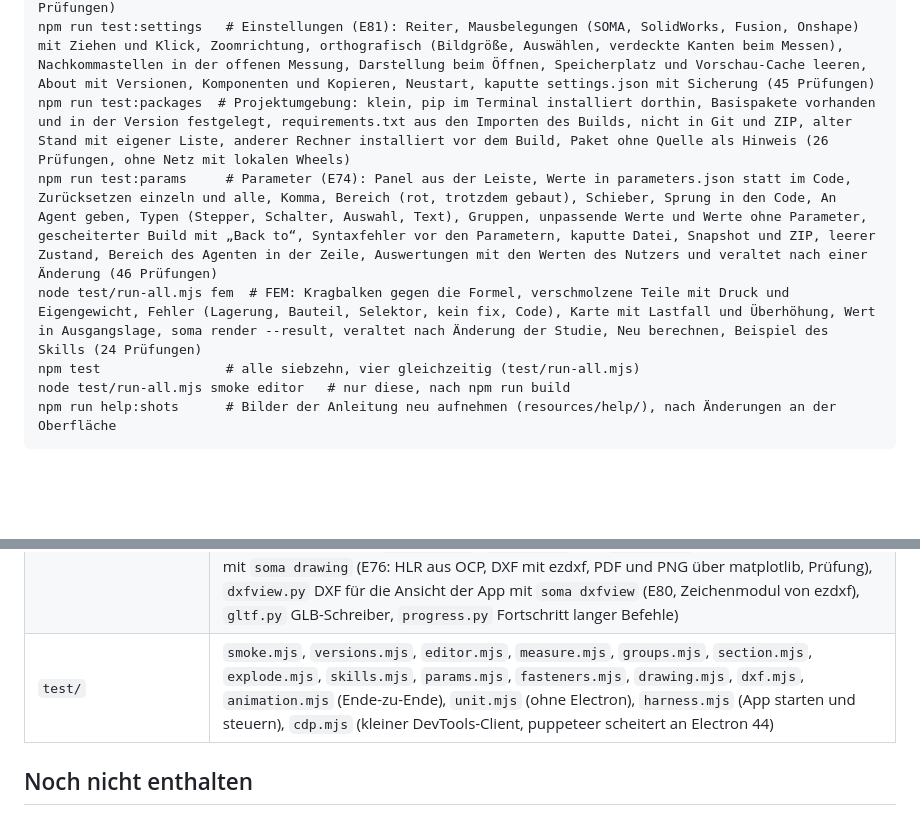
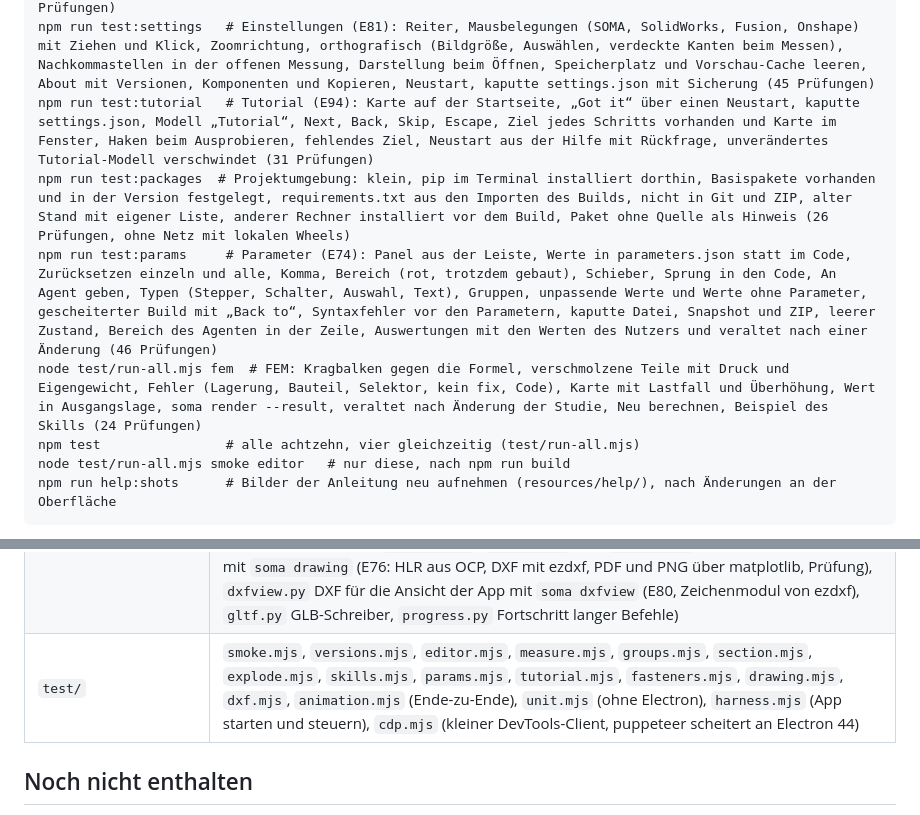
Before and after one commit to Kai-Jungsthoefel/SOMA, a Markdown page: app/README.md, 2 parts joined by grey strips. Rendered like a GitHub page; blank space fills up the shorter version.

````diff
--- a/app/README.md
+++ b/app/README.md
@@ -29,10 +29,11 @@ npm run test:drawing  # Technische Zeichnungen (E76): Codeblock des Skills ohne
 npm run test:dxf        # DXF-Ansicht (E80): soma dxfview mit Einheit, Größe, Layern, Kurven, Linientyp als Striche, Nicht-Zeichenbares, gleiche Ausgabe, kaputte Datei; in der App Öffnen per Klick im Dateibaum, Layer aus und ein (auch im Menü, ausgeschaltete aus der Datei), Zoom, Neuladen mit Ausschnitt, Mark up view mit Bereich, kaputte und gelöschte Datei (23 Prüfungen)
 npm run test:animation  # Animation, Analyse, soma render und Video: Bauen über den Watcher, Ablauf als Text, Kollisionsprüfung, Fehler mit Ort, Abspielen im Viewer (Lage, Hervorhebung, Kamera), Ausschluss mit Explosion und Messen, Verbindung mit Schlüssel, Bild, Übersicht, MP4 mit WebVTT, Video abspielen und Standbild markieren, Überhang, Wandstärke, Abstand mit Anzeige und Neu berechnen, Beispiel des Skills, ohne App Grenzwert mit Netzgenauigkeit, Teil vor Gruppe, Problemstellen, bessere Druckrichtung, kurze Schritte als eine Zeile, Modell nur einmal ausgeführt soma render mit Richtung, Ausblenden, Einpassen und Zoom (65 Prüfungen)
 npm run test:settings   # Einstellungen (E81): Reiter, Mausbelegungen (SOMA, SolidWorks, Fusion, Onshape) mit Ziehen und Klick, Zoomrichtung, orthografisch (Bildgröße, Auswählen, verdeckte Kanten beim Messen), Nachkommastellen in der offenen Messung, Darstellung beim Öffnen, Speicherplatz und Vorschau-Cache leeren, About mit Versionen, Komponenten und Kopieren, Neustart, kaputte settings.json mit Sicherung (45 Prüfungen)
+npm run test:tutorial   # Tutorial (E94): Karte auf der Startseite, „Got it“ über einen Neustart, kaputte settings.json, Modell „Tutorial“, Next, Back, Skip, Escape, Ziel jedes Schritts vorhanden und Karte im Fenster, Haken beim Ausprobieren, fehlendes Ziel, Neustart aus der Hilfe mit Rückfrage, unverändertes Tutorial-Modell verschwindet (31 Prüfungen)
 npm run test:packages  # Projektumgebung: klein, pip im Terminal installiert dorthin, Basispakete vorhanden und in der Version festgelegt, requirements.txt aus den Importen des Builds, nicht in Git und ZIP, alter Stand mit eigener Liste, anderer Rechner installiert vor dem Build, Paket ohne Quelle als Hinweis (26 Prüfungen, ohne Netz mit lokalen Wheels)
 npm run test:params     # Parameter (E74): Panel aus der Leiste, Werte in parameters.json statt im Code, Zurücksetzen einzeln und alle, Komma, Bereich (rot, trotzdem gebaut), Schieber, Sprung in den Code, An Agent geben, Typen (Stepper, Schalter, Auswahl, Text), Gruppen, unpassende Werte und Werte ohne Parameter, gescheiterter Build mit „Back to“, Syntaxfehler vor den Parametern, kaputte Datei, Snapshot und ZIP, leerer Zustand, Bereich des Agenten in der Zeile, Auswertungen mit den Werten des Nutzers und veraltet nach einer Änderung (46 Prüfungen)
 node test/run-all.mjs fem  # FEM: Kragbalken gegen die Formel, verschmolzene Teile mit Druck und Eigengewicht, Fehler (Lagerung, Bauteil, Selektor, kein fix, Code), Karte mit Lastfall und Überhöhung, Wert in Ausgangslage, soma render --result, veraltet nach Änderung der Studie, Neu berechnen, Beispiel des Skills (24 Prüfungen)
-npm test                # alle siebzehn, vier gleichzeitig (test/run-all.mjs)
+npm test                # alle achtzehn, vier gleichzeitig (test/run-all.mjs)
 node test/run-all.mjs smoke editor   # nur diese, nach npm run build
 npm run help:shots      # Bilder der Anleitung neu aufnehmen (resources/help/), nach Änderungen an der Oberfläche
 ```
@@ -79,7 +80,7 @@ SOMA_TEST_EXE="$LOCALAPPDATA/soma-dev/release/win-unpacked/SOMA.exe" node test/s
 | `resources/help/` | Bilder der Anleitung (E83) mit nummerierten Markierungen, erzeugt mit `npm run help:shots` (`test/helpshots.mjs`, Ausschnitte und Nummern in `test/helpshots-spec.mjs`). Der Text ist der Skill `resources/skills/soma-app.md`, die Liste unter jedem Bild nennt dieselben Bezeichnungen wie die Markierungen (`npm run test:unit` prüft das) |
 | `resources/icon.*` | App-Icon (E44) für Fenster und Taskleiste: `icon.svg` als Vorlage, `icon.ico` (16 bis 256 px) und `icon.png`. Neu erzeugen mit `python scripts/make-icon.py` (braucht Edge und Pillow, kleine Größen bekommen einen dickeren Strich) |
 | `../python/soma/` | Hilfsbibliothek und Kommandozeile (`soma build`, `soma export`, `soma glb` für Vorschauen, `soma serve` Messdienst, `soma warm` vorgewärmter Prozess der App, `soma env` und `env.py` Projektumgebung und `requirements.txt` (E67), `measure.py` exakte Werte mit OCC, `fasteners.py` Normteile mit Tabellen aus bd_warehouse in `data/fasteners/`, `anim.py` und `animrun.py` Animationen mit `soma anim`, `analysis.py` Auswertungen mit `soma analyze`, `fem.py` Festigkeit mit `soma analyze fem` (gmsh, Kontakt, Schrauben mit Vorspannung, eigener Solver mit pyamg als Rückfall), `ccx.py` CalculiX als Rechenwerk (E84), `render.py` Auftrag an die App für `soma render`, `drawing.py` und `drawrun.py` technische Zeichnungen mit `soma drawing` (E76: HLR aus OCP, DXF mit ezdxf, PDF und PNG über matplotlib, Prüfung), `dxfview.py` DXF für die Ansicht der App mit `soma dxfview` (E80, Zeichenmodul von ezdxf), `gltf.py` GLB-Schreiber, `progress.py` Fortschritt langer Befehle) |
-| `test/` | `smoke.mjs`, `versions.mjs`, `editor.mjs`, `measure.mjs`, `groups.mjs`, `section.mjs`, `explode.mjs`, `skills.mjs`, `params.mjs`, `fasteners.mjs`, `drawing.mjs`, `dxf.mjs`, `animation.mjs` (Ende-zu-Ende), `unit.mjs` (ohne Electron), `harness.mjs` (App starten und steuern), `cdp.mjs` (kleiner DevTools-Client, puppeteer scheitert an Electron 44) |
+| `test/` | `smoke.mjs`, `versions.mjs`, `editor.mjs`, `measure.mjs`, `groups.mjs`, `section.mjs`, `explode.mjs`, `skills.mjs`, `params.mjs`, `tutorial.mjs`, `fasteners.mjs`, `drawing.mjs`, `dxf.mjs`, `animation.mjs` (Ende-zu-Ende), `unit.mjs` (ohne Electron), `harness.mjs` (App starten und steuern), `cdp.mjs` (kleiner DevTools-Client, puppeteer scheitert an Electron 44) |
 
 ## Noch nicht enthalten
 
````
Also changed, not shown: other parts of app/README.md (+1 -1 lines), CHANGELOG.md (+1 -0 lines), CLAUDE.md (+1 -1 lines), app/resources/help/start.png, 14 other files.
